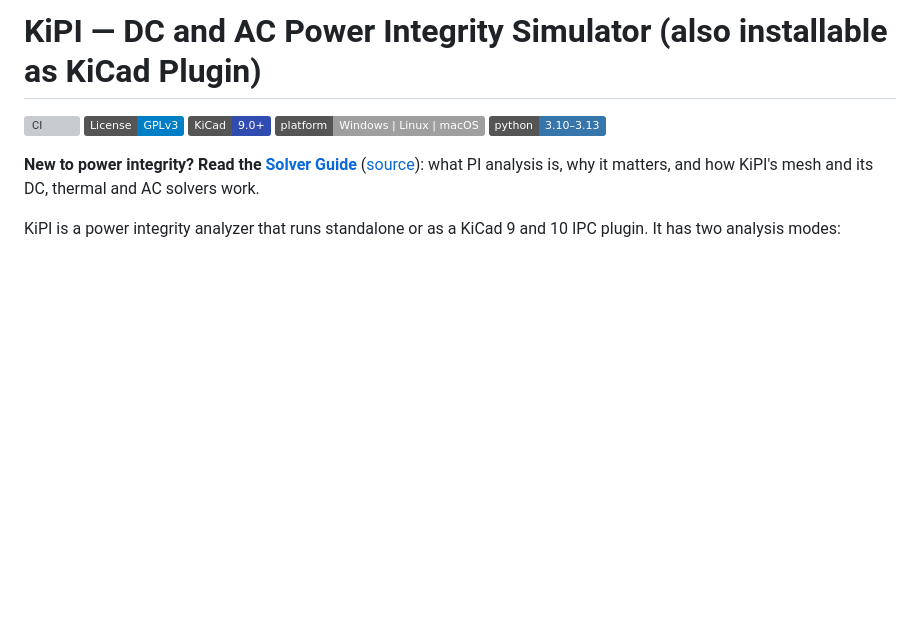
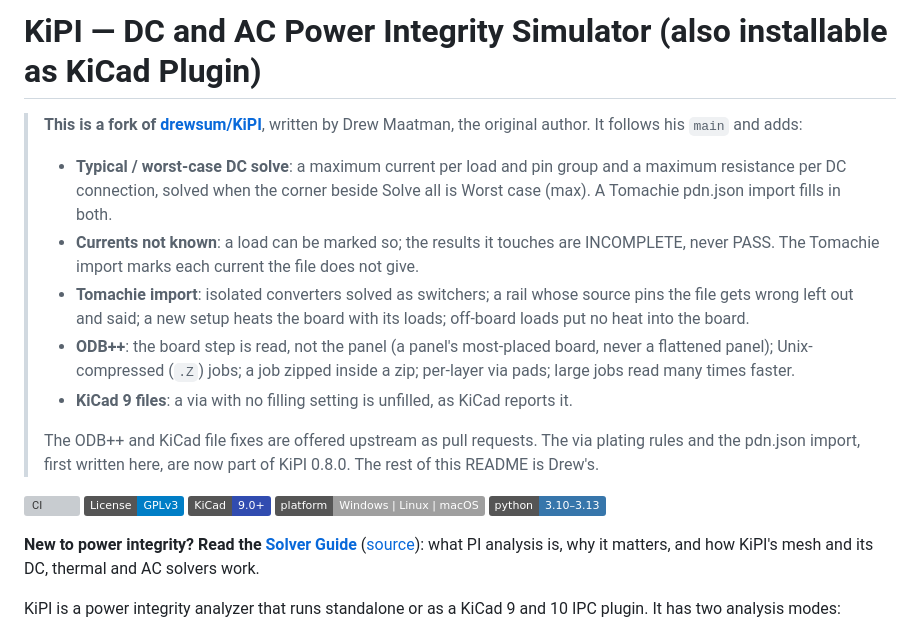
Before and after one commit to Tomachie/KiPI, a Markdown page: README.md, the part around the change. Drawn GitHub-style; badges without logos; blank space fills up the shorter version; grey boxes are pictures that could not be loaded.

Commit message:
README fork note

```diff
--- a/README.md
+++ b/README.md
@@ -3,6 +3,26 @@
 </p>
 
 # KiPI — DC and AC Power Integrity Simulator (also installable as KiCad Plugin)
+
+> **This is a fork of [drewsum/KiPI](https://github.com/drewsum/KiPI)**, written by Drew
+> Maatman, the original author. It follows his `main` and adds:
+>
+> - **Typical / worst-case DC solve**: a maximum current per load and pin group and a
+>   maximum resistance per DC connection, solved when the corner beside Solve all is
+>   Worst case (max). A Tomachie pdn.json import fills in both.
+> - **Currents not known**: a load can be marked so; the results it touches are
+>   INCOMPLETE, never PASS. The Tomachie import marks each current the file does not give.
+> - **Tomachie import**: isolated converters solved as switchers; a rail whose source pins
+>   the file gets wrong left out and said; a new setup heats the board with its loads;
+>   off-board loads put no heat into the board.
+> - **ODB++**: the board step is read, not the panel (a panel's most-placed board, never
+>   a flattened panel); Unix-compressed (`.Z`) jobs; a job zipped inside a zip; per-layer
+>   via pads; large jobs read many times faster.
+> - **KiCad 9 files**: a via with no filling setting is unfilled, as KiCad reports it.
+>
+> The ODB++ and KiCad file fixes are offered upstream as pull requests. The via plating
+> rules and the pdn.json import, first written here, are now part of KiPI 0.8.0. The rest
+> of this README is Drew's.
 
 [![CI](https://github.com/drewsum/KiPI/actions/workflows/ci.yml/badge.svg)](https://github.com/drewsum/KiPI/actions/workflows/ci.yml)
 [![License: GPL v3](https://img.shields.io/badge/License-GPLv3-blue.svg)](LICENSE)
```
